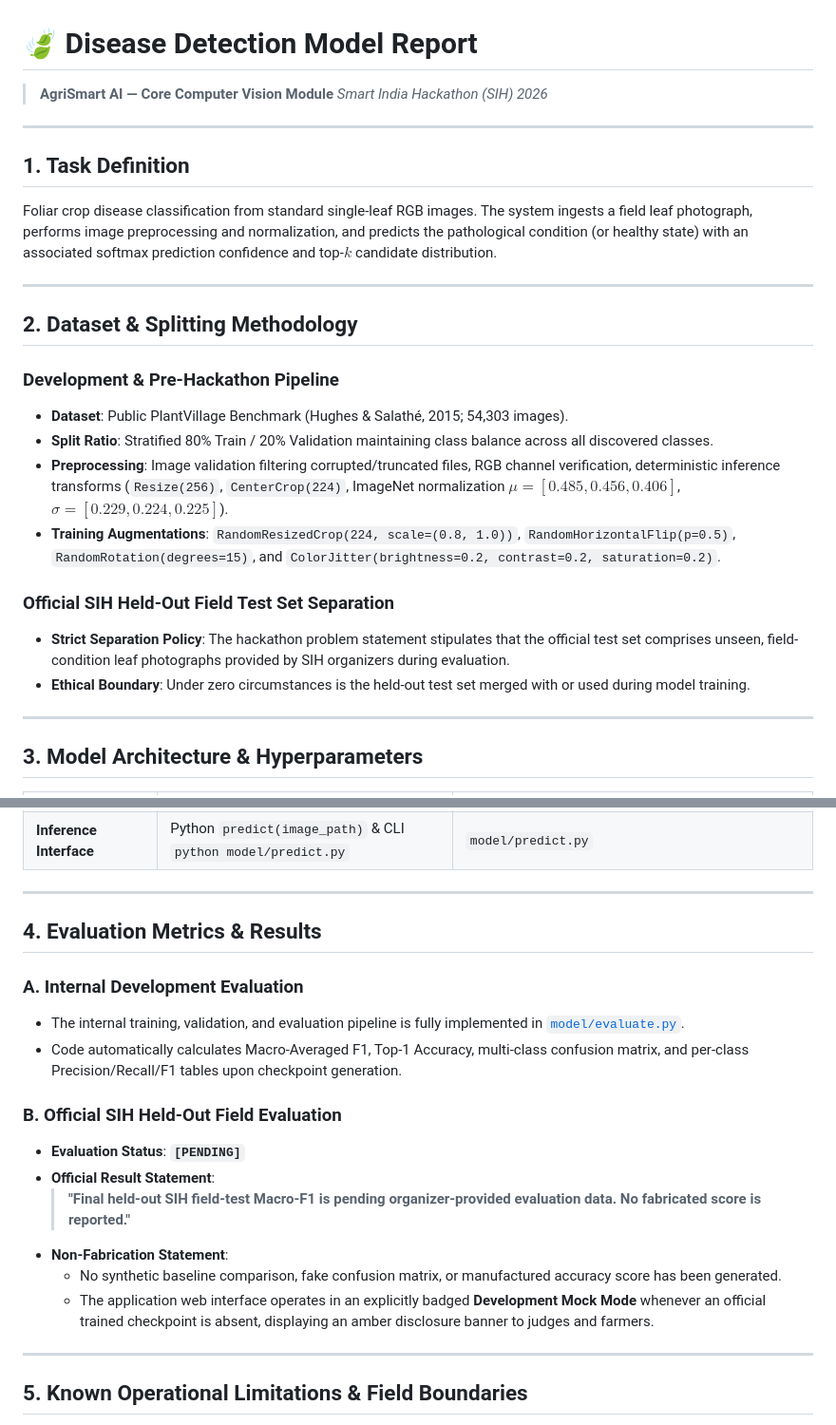
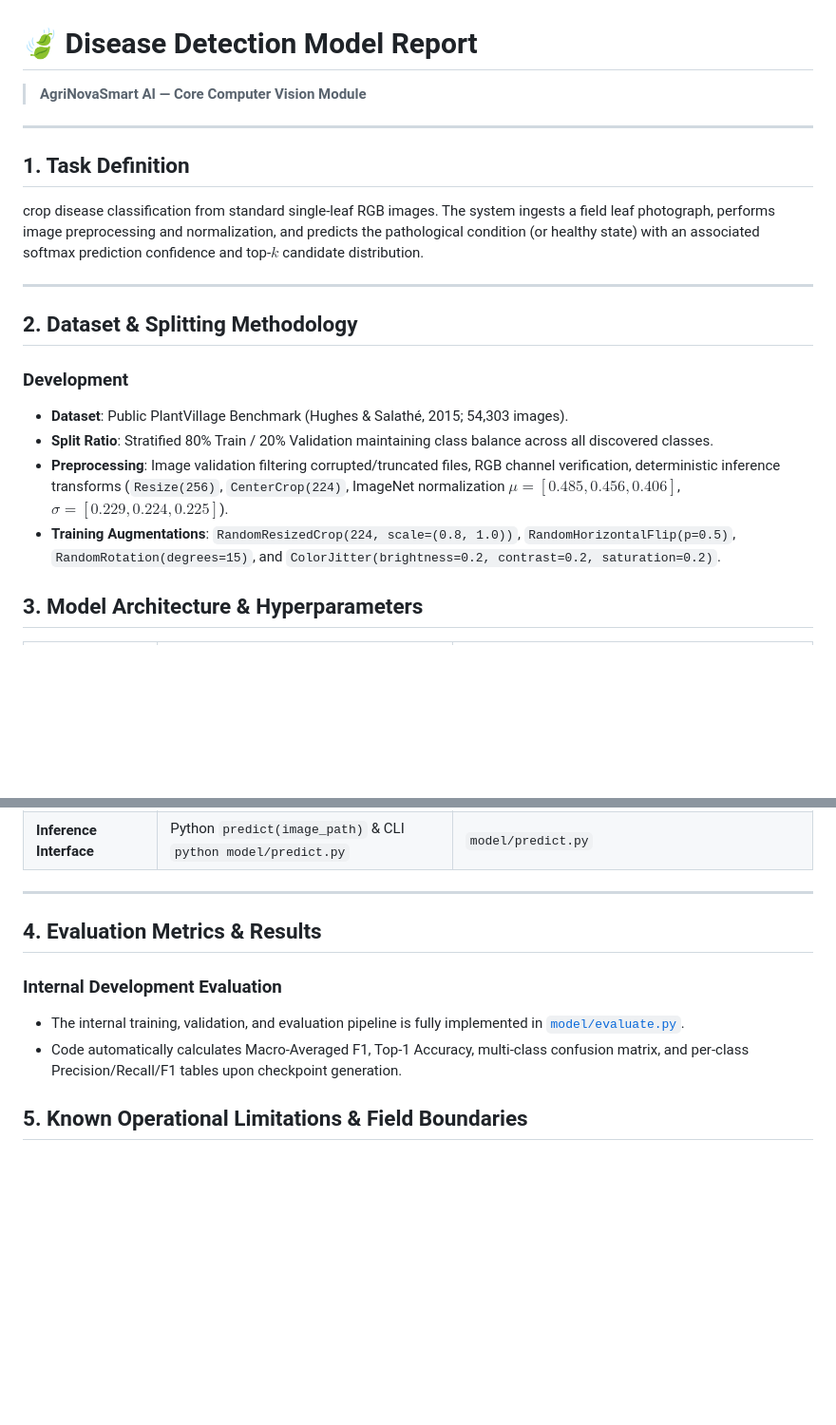
Before and after one commit to Sannireddy9/AGRINOVA-Smart-AI, a Markdown page: AgriSmart-AI/report/disease_model_report.md, 2 parts joined by grey strips. Shown at 95% size. GitHub-like rendering; blank space fills up the shorter version.

Commit message:
Revise disease detection model report content
Updated the disease detection model report with new branding and refined content.

```diff
--- a/AgriSmart-AI/report/disease_model_report.md
+++ b/AgriSmart-AI/report/disease_model_report.md
@@ -1,28 +1,22 @@
 # 🍃 Disease Detection Model Report
 
-> **AgriSmart AI — Core Computer Vision Module**
-> *Smart India Hackathon (SIH) 2026*
+> **AgriNovaSmart AI — Core Computer Vision Module**
 
 ---
 
 ## 1. Task Definition
-Foliar crop disease classification from standard single-leaf RGB images. The system ingests a field leaf photograph, performs image preprocessing and normalization, and predicts the pathological condition (or healthy state) with an associated softmax prediction confidence and top-$k$ candidate distribution.
+crop disease classification from standard single-leaf RGB images. The system ingests a field leaf photograph, performs image preprocessing and normalization, and predicts the pathological condition (or healthy state) with an associated softmax prediction confidence and top-$k$ candidate distribution.
 
 ---
 
 ## 2. Dataset & Splitting Methodology
 
-### Development & Pre-Hackathon Pipeline
+### Development
 - **Dataset**: Public PlantVillage Benchmark (Hughes & Salathé, 2015; 54,303 images).
 - **Split Ratio**: Stratified 80% Train / 20% Validation maintaining class balance across all discovered classes.
 - **Preprocessing**: Image validation filtering corrupted/truncated files, RGB channel verification, deterministic inference transforms (`Resize(256)`, `CenterCrop(224)`, ImageNet normalization $\mu=[0.485, 0.456, 0.406]$, $\sigma=[0.229, 0.224, 0.225]$).
 - **Training Augmentations**: `RandomResizedCrop(224, scale=(0.8, 1.0))`, `RandomHorizontalFlip(p=0.5)`, `RandomRotation(degrees=15)`, and `ColorJitter(brightness=0.2, contrast=0.2, saturation=0.2)`.
 
-### Official SIH Held-Out Field Test Set Separation
-- **Strict Separation Policy**: The hackathon problem statement stipulates that the official test set comprises unseen, field-condition leaf photographs provided by SIH organizers during evaluation.
-- **Ethical Boundary**: Under zero circumstances is the held-out test set merged with or used during model training.
-
----
 
 ## 3. Model Architecture & Hyperparameters
 
@@ -40,22 +34,12 @@ Foliar crop disease classification from standard single-leaf RGB images. The sys
 | **Inference Interface** | Python `predict(image_path)` & CLI `python model/predict.py` | `model/predict.py` |
 
 ---
-
 ## 4. Evaluation Metrics & Results
 
-### A. Internal Development Evaluation
+### Internal Development Evaluation
 - The internal training, validation, and evaluation pipeline is fully implemented in [`model/evaluate.py`](../model/evaluate.py).
 - Code automatically calculates Macro-Averaged F1, Top-1 Accuracy, multi-class confusion matrix, and per-class Precision/Recall/F1 tables upon checkpoint generation.
 
-### B. Official SIH Held-Out Field Evaluation
-- **Evaluation Status**: **`[PENDING]`**
-- **Official Result Statement**:
-  > **"Final held-out SIH field-test Macro-F1 is pending organizer-provided evaluation data. No fabricated score is reported."**
-- **Non-Fabrication Statement**:
-  - No synthetic baseline comparison, fake confusion matrix, or manufactured accuracy score has been generated.
-  - The application web interface operates in an explicitly badged **Development Mock Mode** whenever an official trained checkpoint is absent, displaying an amber disclosure banner to judges and farmers.
-
----
 
 ## 5. Known Operational Limitations & Field Boundaries
 
```
